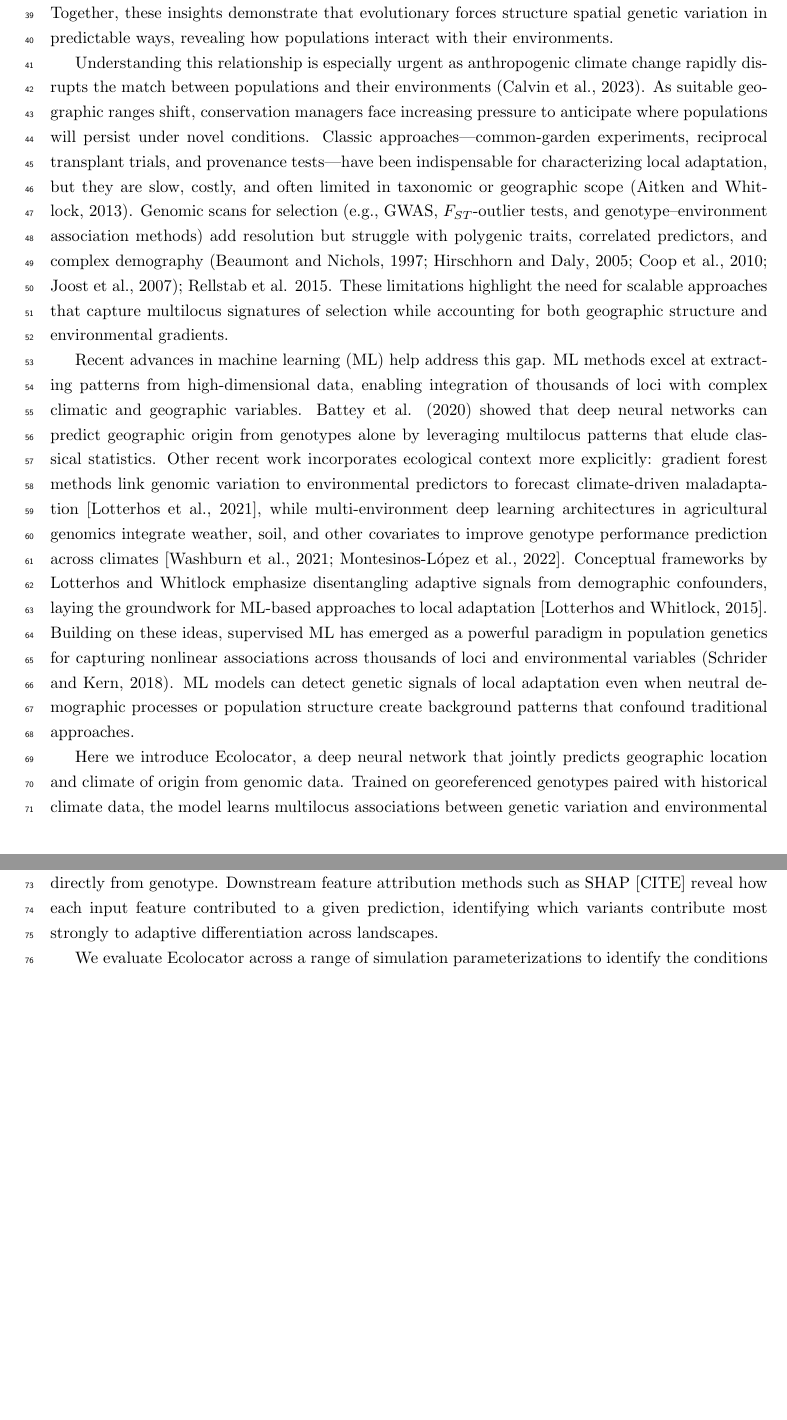
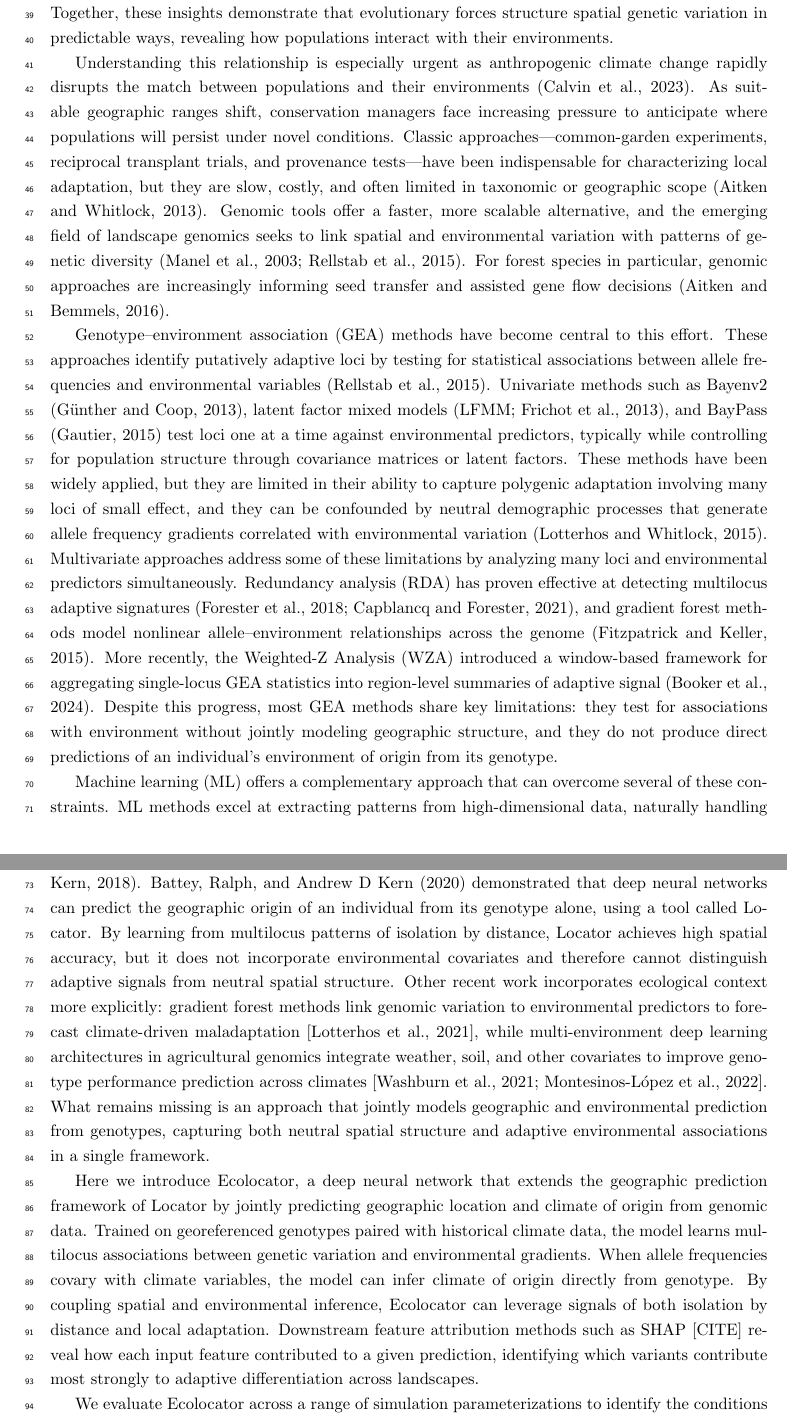
Before and after one commit to kr-colab/Ecolocator-paper, a LaTeX paper (main.tex, which reads ELrefs.bib): two parts of pages 2 and 3 of 13 before the commit and two parts of pages 2 and 3 of 15 after it, joined at a grey line, cut so that both start at the same text, the shorter picture padded with empty space. Compiled offline with pdfLaTeX.

Commit message:
intro edits

```diff
--- a/ELrefs.bib
+++ b/ELrefs.bib
@@ -0,0 +116 @@
+	number = {1},
--- a/main.tex
+++ b/main.tex
@@ -124,57 +124,101 @@ been indispensable for characterizing local adaptation,
 but they are slow, costly,
 and often limited in taxonomic or geographic scope
 \citep{aitken_assisted_2013}.
-Genomic scans for selection
-(e.g., GWAS, $F_{ST}$-outlier tests,
-and genotype--environment association methods)
-add resolution but struggle with polygenic traits,
-correlated predictors, and complex demography
-\citep{beaumont_evaluating_1997, hirschhorn_genome-wide_2005,
-coop_using_2010, joost_spatial_2007}; Rellstab et al. 2015.
-These limitations highlight the need for scalable approaches
-that capture multilocus signatures of selection
-while accounting for both geographic structure
-and environmental gradients.
+Genomic tools offer a faster, more scalable alternative,
+and the emerging field of landscape genomics
+seeks to link spatial and environmental variation
+with patterns of genetic diversity
+\citep{manel_landscape_2003, rellstab_practical_2015}.
+For forest species in particular,
+genomic approaches are increasingly informing
+seed transfer and assisted gene flow decisions
+\citep{aitken_bemmels_2016}.
 
-Recent advances in machine learning (ML) help address this gap.
-ML methods excel at extracting patterns from high-dimensional data,
-enabling integration of thousands of loci
-with complex climatic and geographic variables.
-Battey et al. (2020) showed that deep neural networks
-can predict geographic origin from genotypes alone
-by leveraging multilocus patterns that elude classical statistics.
-Other recent work incorporates ecological context more explicitly:
+Genotype--environment association (GEA) methods
+have become central to this effort.
+These approaches identify putatively adaptive loci
+by testing for statistical associations
+between allele frequencies and environmental variables
+\citep{rellstab_practical_2015}.
+Univariate methods such as Bayenv2
+\citep{guenther_bayenv2_2013},
+latent factor mixed models
+\citep[LFMM;][]{frichot_lfmm_2013},
+and BayPass \citep{gautier_baypass_2015}
+test loci one at a time against environmental predictors,
+typically while controlling for population structure
+through covariance matrices or latent factors.
+These methods have been widely applied,
+but they are limited in their ability to capture
+polygenic adaptation involving many loci of small effect,
+and they can be confounded by neutral demographic processes
+that generate allele frequency gradients
+correlated with environmental variation
+\citep{lotterhos_whitlock_2015}.
+Multivariate approaches address some of these limitations
+by analyzing many loci and environmental predictors simultaneously.
+Redundancy analysis (RDA) has proven effective
+at detecting multilocus adaptive signatures
+\citep{forester_comparing_2018, capblancq_rda_2021},
+and gradient forest methods model
+nonlinear allele--environment relationships
+across the genome \citep{fitzpatrick_gradient_2015}.
+More recently, the Weighted-Z Analysis (WZA) introduced
+a window-based framework for aggregating
+single-locus GEA statistics
+into region-level summaries of adaptive signal
+\citep{booker_wza_2024}.
+Despite this progress,
+most GEA methods share key limitations:
+they test for associations with environment
+without jointly modeling geographic structure,
+and they do not produce direct predictions
+of an individual's environment of origin from its genotype.
+
+Machine learning (ML) offers a complementary approach
+that can overcome several of these constraints.
+ML methods excel at extracting patterns
+from high-dimensional data,
+naturally handling nonlinear interactions among loci
+and correlated environmental predictors
+\citep{schrider_supervised_2018}.
+\citet{battey_predicting_2020} demonstrated
+that deep neural networks can predict
+the geographic origin of an individual from its genotype alone,
+using a tool called Locator.
+By learning from multilocus patterns of isolation by distance,
+Locator achieves high spatial accuracy,
+but it does not incorporate environmental covariates
+and therefore cannot distinguish adaptive signals
+from neutral spatial structure.
+Other recent work incorporates ecological context
+more explicitly:
 gradient forest methods link genomic variation
-to environmental predictors to forecast climate-driven maladaptation
-[Lotterhos et al., 2021],
+to environmental predictors to forecast
+climate-driven maladaptation [Lotterhos et al., 2021],
 while multi-environment deep learning architectures
 in agricultural genomics integrate weather, soil,
 and other covariates to improve genotype performance prediction
 across climates
 [Washburn et al., 2021; Montesinos-L\'{o}pez et al., 2022].
-Conceptual frameworks by Lotterhos and Whitlock emphasize
-disentangling adaptive signals from demographic confounders,
-laying the groundwork for ML-based approaches
-to local adaptation [Lotterhos and Whitlock, 2015].
-Building on these ideas,
-supervised ML has emerged as a powerful paradigm
-in population genetics for capturing nonlinear associations
-across thousands of loci and environmental variables
-\citep{schrider_supervised_2018}.
-ML models can detect genetic signals of local adaptation
-even when neutral demographic processes or population structure
-create background patterns
-that confound traditional approaches.
+What remains missing is an approach that jointly models
+geographic and environmental prediction from genotypes,
+capturing both neutral spatial structure
+and adaptive environmental associations in a single framework.
 
 Here we introduce Ecolocator,
-a deep neural network that jointly predicts geographic location
-and climate of origin from genomic data.
+a deep neural network that extends the geographic prediction
+framework of Locator by jointly predicting
+geographic location and climate of origin from genomic data.
 Trained on georeferenced genotypes paired
 with historical climate data,
 the model learns multilocus associations
 between genetic variation and environmental gradients.
 When allele frequencies covary with climate variables,
 the model can infer climate of origin directly from genotype.
+By coupling spatial and environmental inference,
+Ecolocator can leverage signals of both isolation by distance
+and local adaptation.
 Downstream feature attribution methods such as SHAP [CITE]
 reveal how each input feature contributed to a given prediction,
 identifying which variants contribute most strongly
```
Also changed, not shown: ELrefs.bib (120 more changed lines).
